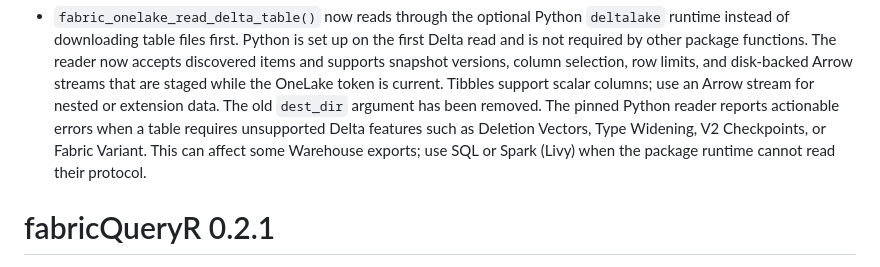
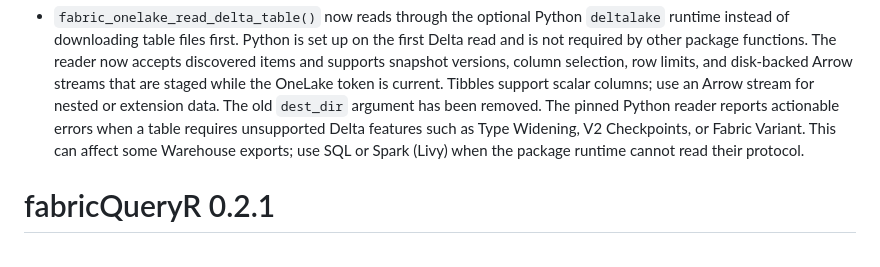
Before and after one commit to KennispuntTwente/fabricQueryR, a Markdown page: NEWS.md, the part around the change. Drawn GitHub-style.

Commit message:
docs: remove stale deletion-vector limitation

```diff
--- a/NEWS.md
+++ b/NEWS.md
@@ -138,8 +138,8 @@
   the OneLake token is current. Tibbles support scalar columns; use an Arrow
   stream for nested or extension data. The old `dest_dir` argument has been
   removed. The pinned Python reader reports actionable errors when a table
-  requires unsupported Delta features such as Deletion Vectors, Type Widening,
-  V2 Checkpoints, or Fabric Variant. This can affect some Warehouse exports;
+  requires unsupported Delta features such as Type Widening, V2 Checkpoints,
+  or Fabric Variant. This can affect some Warehouse exports;
   use SQL or Spark (Livy) when the package runtime cannot read their protocol.
 
 # fabricQueryR 0.2.1
```
